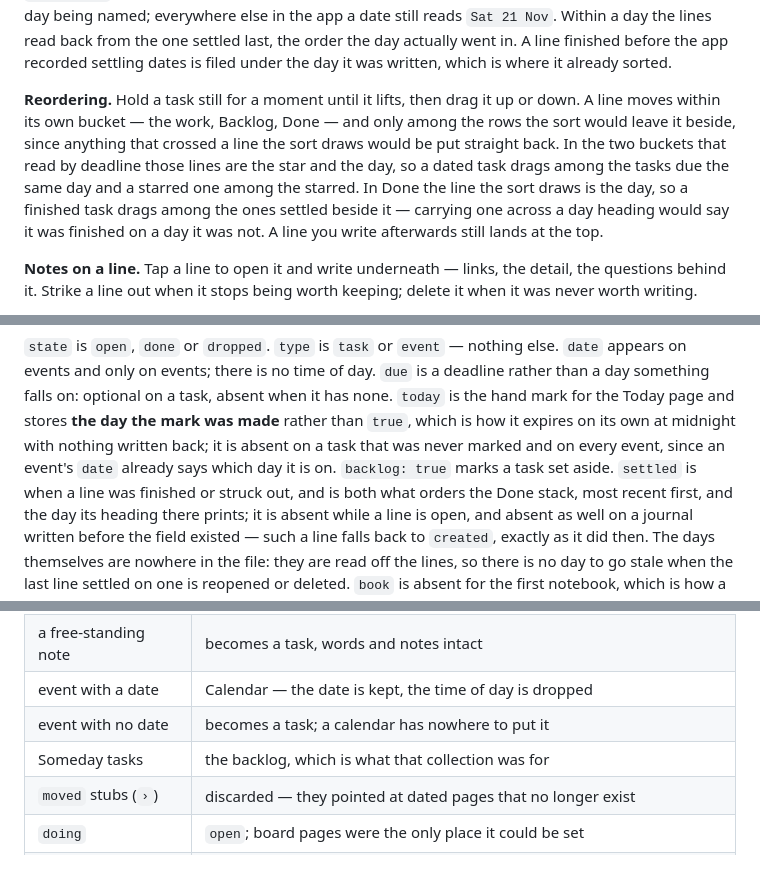
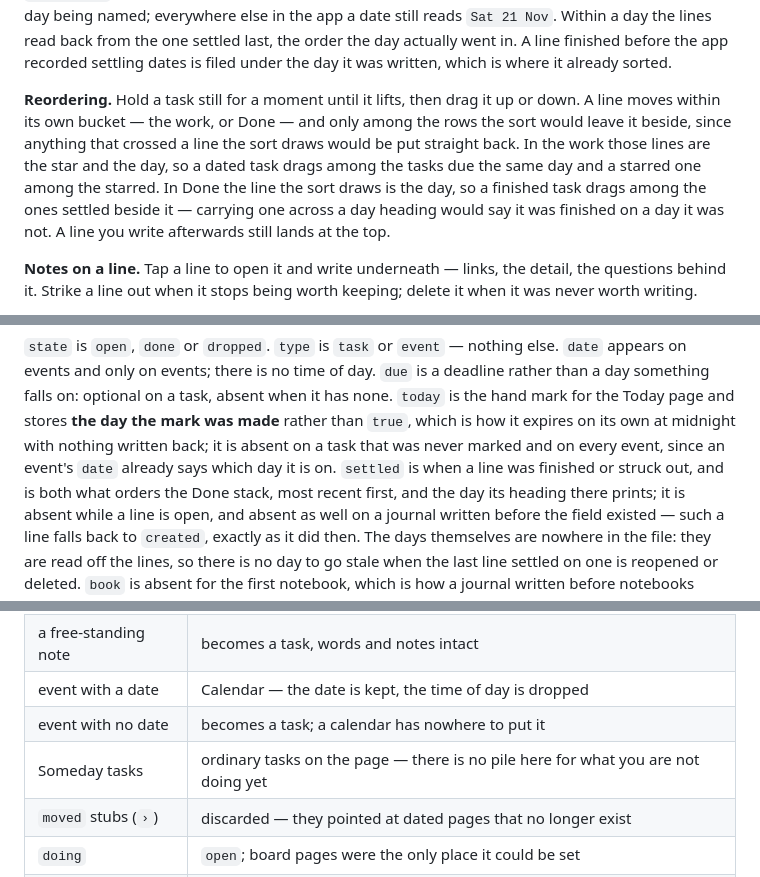
Before and after one commit to mohdejaz/bujo, a Markdown page: web/README.md, 3 parts joined by grey strips. Drawn GitHub-style.

```diff
--- a/web/README.md
+++ b/web/README.md
@@ -171,12 +167,12 @@ went in. A line finished before the app recorded settling dates is filed under
 the day it was written, which is where it already sorted.
 
 **Reordering.** Hold a task still for a moment until it lifts, then drag it up
-or down. A line moves within its own bucket — the work, Backlog, Done — and
-only among the rows the sort would leave it beside, since anything that crossed
-a line the sort draws would be put straight back. In the two buckets that read
-by deadline those lines are the star and the day, so a dated task drags among
-the tasks due the same day and a starred one among the starred. In Done the
-line the sort draws is the day, so a finished task drags among the ones settled
+or down. A line moves within its own bucket — the work, or Done — and only
+among the rows the sort would leave it beside, since anything that crossed a
+line the sort draws would be put straight back. In the work those lines are
+the star and the day, so a dated task drags among the tasks due the same day
+and a starred one among the starred. In Done the line the sort draws is the
+day, so a finished task drags among the ones settled
 beside it — carrying one across a day heading would say it was finished on a
 day it was not. A line you write afterwards still lands at the top.
 
@@ -384,8 +371,8 @@ absent when it has none. `today` is the hand mark for the Today page and stores
 **the day the mark was made** rather than `true`, which is how it expires on
 its own at midnight with nothing written back; it is absent on a task that was
 never marked and on every event, since an event's `date` already says which day
-it is on. `backlog: true` marks a task set aside. `settled` is when a line was
-finished or struck out, and is both what orders the Done stack, most recent
+it is on. `settled` is when a line was finished or struck out, and is both
+what orders the Done stack, most recent
 first, and the day its heading there prints; it is absent while a line is open,
 and absent as well on a journal written before the field existed — such a line
 falls back to `created`, exactly as it did then. The days themselves are
@@ -412,7 +399,7 @@ migrates it once and shows a summary of what moved. The rules:
 | a free-standing note | becomes a task, words and notes intact |
 | event with a date | Calendar — the date is kept, the time of day is dropped |
 | event with no date | becomes a task; a calendar has nowhere to put it |
-| Someday tasks | the backlog, which is what that collection was for |
+| Someday tasks | ordinary tasks on the page — there is no pile here for what you are not doing yet |
 | `moved` stubs (`›`) | discarded — they pointed at dated pages that no longer exist |
 | `doing` | `open`; board pages were the only place it could be set |
 | repeating rules | the rule is stripped and the line stays as one ordinary task |
```
Also changed, not shown: other parts of web/README.md (+50 -63 lines), docs/screens/calendar.png, docs/screens/entry.png, docs/screens/index.png, docs/screens/journal.png, docs/screens/today.png, 2 other files.
